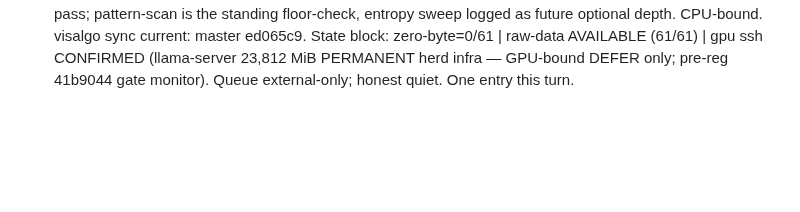
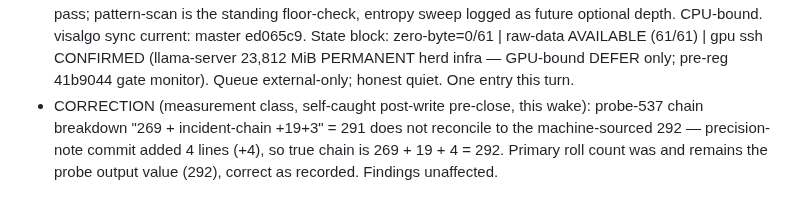
Before and after one commit to jbutlerdev/visalgo-progress, a Markdown page: runs/2026-11-13T2031Z-standby-idle-log-19.md, the part around the change. Drawn GitHub-style; blank space fills up the shorter version.

Commit message:
2026-11-14T0035Z: in-file CORRECTION — probe-537 chain breakdown +19+3 -> +19+4 (269+19+4=292 = machine-sourced count, primary claim was correct); measurement-class self-catch

```diff
--- a/runs/2026-11-13T2031Z-standby-idle-log-19.md
+++ b/runs/2026-11-13T2031Z-standby-idle-log-19.md
@@ -324,3 +324,10 @@ Roll #18 frozen same turn (see FINAL STATE banner in runs/2026-11-13T1532Z-stand
   23,812 MiB PERMANENT herd infra — GPU-bound DEFER only;
   pre-reg 41b9044 gate monitor). Queue external-only; honest
   quiet. One entry this turn.
+- CORRECTION (measurement class, self-caught post-write pre-close,
+  this wake): probe-537 chain breakdown "269 + incident-chain
+  +19+3" = 291 does not reconcile to the machine-sourced 292 —
+  precision-note commit added 4 lines (+4), so true chain is
+  269 + 19 + 4 = 292. Primary roll count was and remains the
+  probe output value (292), correct as recorded. Findings
+  unaffected.
```
